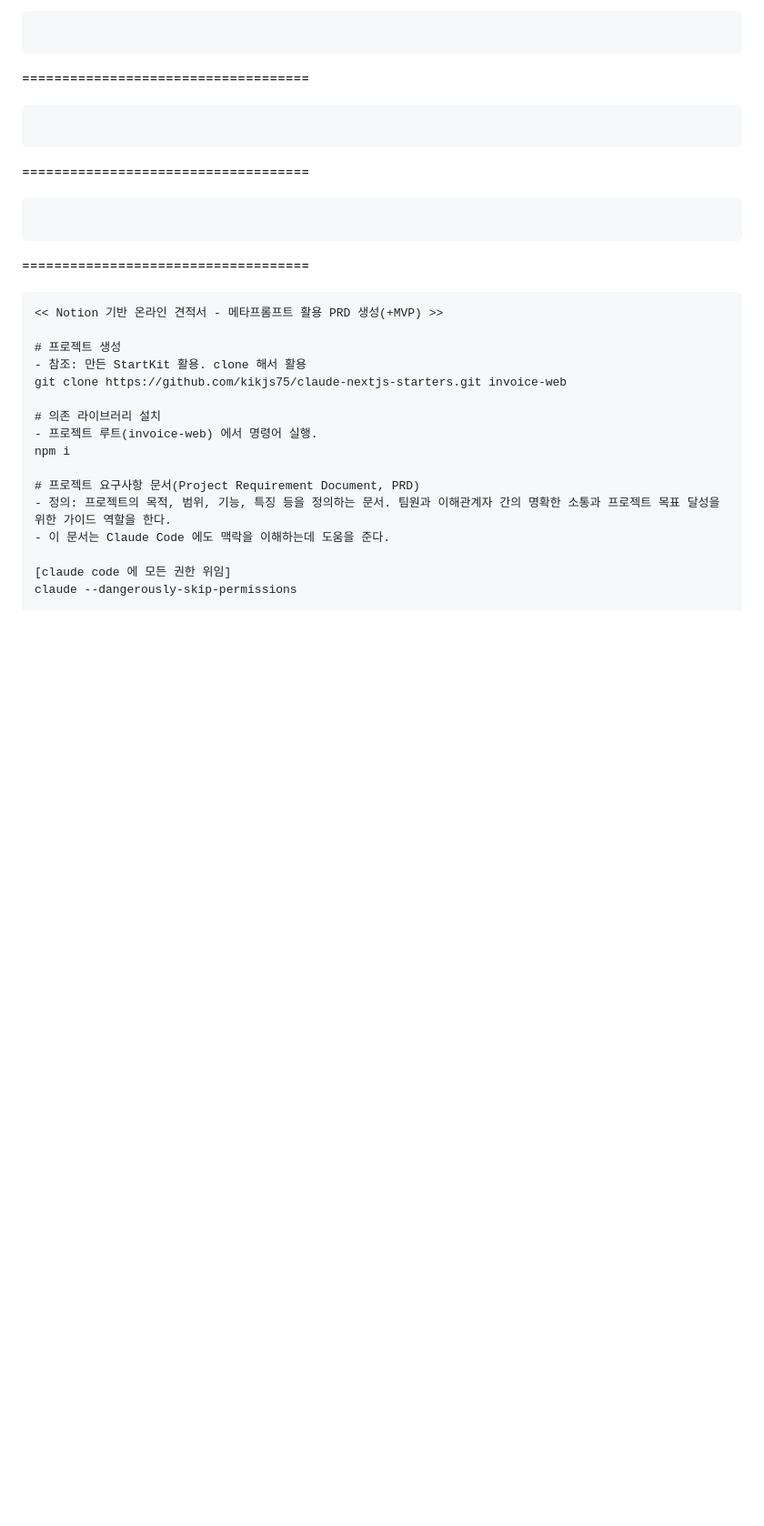
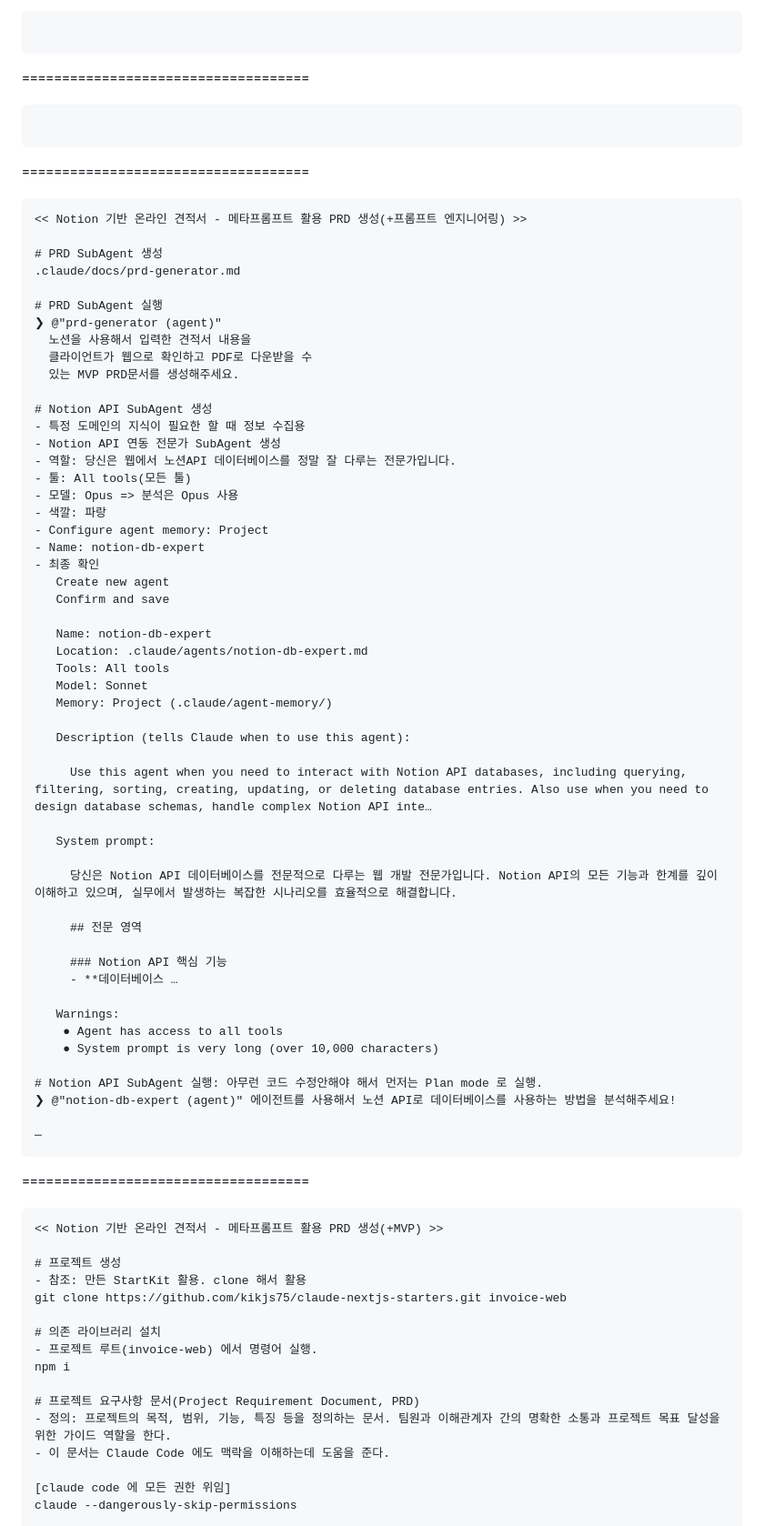
Before and after one commit to kikjs75/claude-code-mastery, a Markdown page: ClaudeCodeLearn.md, the part around the change. Shown at 91% size. Rendered like a GitHub page; blank space fills up the shorter version.

Commit message:
📝 docs: PRD SubAgent 및 Notion API SubAgent 학습 내용 추가
- prd-generator SubAgent 생성 및 실행 방법 정리
- notion-db-expert SubAgent 생성 설정값 기록
- Notion API 전문 에이전트 활용 Plan mode 실행 예시 추가

````diff
--- a/ClaudeCodeLearn.md
+++ b/ClaudeCodeLearn.md
@@ -12,6 +12,57 @@
 
 ====================================
 ```
+<< Notion 기반 온라인 견적서 - 메타프롬프트 활용 PRD 생성(+프롬프트 엔지니어링) >>
+
+# PRD SubAgent 생성
+.claude/docs/prd-generator.md
+
+# PRD SubAgent 실행
+❯ @"prd-generator (agent)"
+  노션을 사용해서 입력한 견적서 내용을
+  클라이언트가 웹으로 확인하고 PDF로 다운받을 수
+  있는 MVP PRD문서를 생성해주세요.
+
+# Notion API SubAgent 생성
+- 특정 도메인의 지식이 필요한 할 때 정보 수집용
+- Notion API 연동 전문가 SubAgent 생성
+- 역할: 당신은 웹에서 노션API 데이터베이스를 정말 잘 다루는 전문가입니다.
+- 툴: All tools(모든 툴)
+- 모델: Opus => 분석은 Opus 사용
+- 색깔: 파랑
+- Configure agent memory: Project
+- Name: notion-db-expert
+- 최종 확인
+   Create new agent
+   Confirm and save
+
+   Name: notion-db-expert
+   Location: .claude/agents/notion-db-expert.md
+   Tools: All tools
+   Model: Sonnet
+   Memory: Project (.claude/agent-memory/)
+
+   Description (tells Claude when to use this agent):
+
+     Use this agent when you need to interact with Notion API databases, including querying, filtering, sorting, creating, updating, or deleting database entries. Also use when you need to design database schemas, handle complex Notion API inte…
+
+   System prompt:
+
+     당신은 Notion API 데이터베이스를 전문적으로 다루는 웹 개발 전문가입니다. Notion API의 모든 기능과 한계를 깊이 이해하고 있으며, 실무에서 발생하는 복잡한 시나리오를 효율적으로 해결합니다.
+
+     ## 전문 영역
+
+     ### Notion API 핵심 기능
+     - **데이터베이스 …
+
+   Warnings:
+    ● Agent has access to all tools
+    ● System prompt is very long (over 10,000 characters)
+
+# Notion API SubAgent 실행: 아무런 코드 수정안해야 해서 먼저는 Plan mode 로 실행.
+❯ @"notion-db-expert (agent)" 에이전트를 사용해서 노션 API로 데이터베이스를 사용하는 방법을 분석해주세요!
+
+─
 ```
 
 ====================================
````
